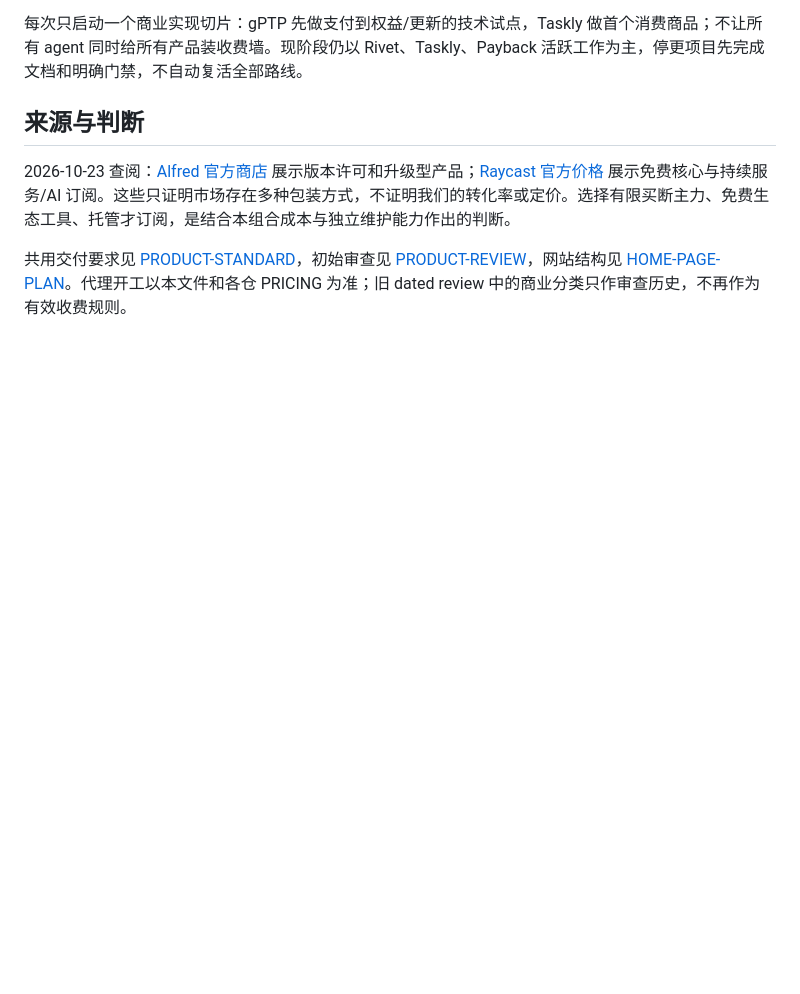
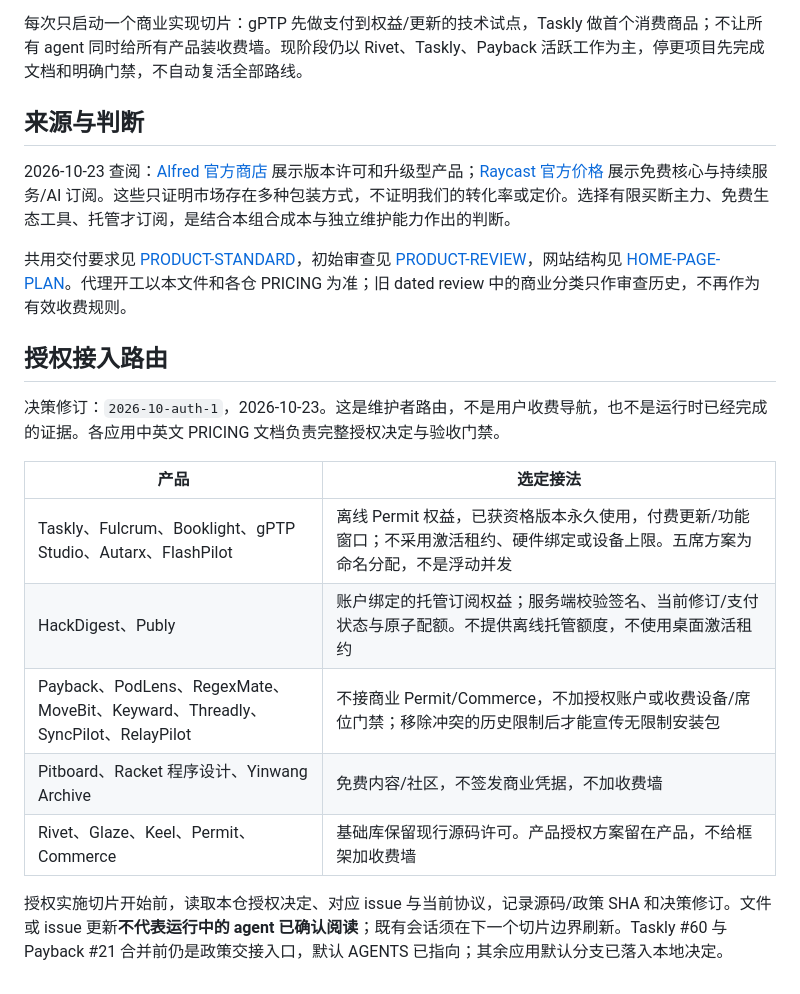
Before and after one commit to turinglambdaai/turinglambdaai.github.io, a Markdown page: PORTFOLIO.zh-CN.md, the part around the change. Drawn GitHub-style; blank space fills up the shorter version.

```diff
--- a/PORTFOLIO.zh-CN.md
+++ b/PORTFOLIO.zh-CN.md
@@ -70,3 +70,17 @@ Taskly/Fulcrum 先证明愿意购买的成果；Booklight 不在阅读可靠性
 2026-10-23 查阅：[Alfred 官方商店](https://www.alfredapp.com/shop/) 展示版本许可和升级型产品；[Raycast 官方价格](https://www.raycast.com/pricing) 展示免费核心与持续服务/AI 订阅。这些只证明市场存在多种包装方式，不证明我们的转化率或定价。选择有限买断主力、免费生态工具、托管才订阅，是结合本组合成本与独立维护能力作出的判断。
 
 共用交付要求见 [PRODUCT-STANDARD](docs/PRODUCT-STANDARD.md)，初始审查见 [PRODUCT-REVIEW](docs/PRODUCT-REVIEW-2026-10.md)，网站结构见 [HOME-PAGE-PLAN](docs/HOME-PAGE-PLAN.md)。代理开工以本文件和各仓 PRICING 为准；旧 dated review 中的商业分类只作审查历史，不再作为有效收费规则。
+
+## 授权接入路由
+
+决策修订：`2026-10-auth-1`，2026-10-23。这是维护者路由，不是用户收费导航，也不是运行时已经完成的证据。各应用中英文 PRICING 文档负责完整授权决定与验收门禁。
+
+| 产品 | 选定接法 |
+| --- | --- |
+| Taskly、Fulcrum、Booklight、gPTP Studio、Autarx、FlashPilot | 离线 Permit 权益，已获资格版本永久使用，付费更新/功能窗口；不采用激活租约、硬件绑定或设备上限。五席方案为命名分配，不是浮动并发 |
+| HackDigest、Publy | 账户绑定的托管订阅权益；服务端校验签名、当前修订/支付状态与原子配额。不提供离线托管额度，不使用桌面激活租约 |
+| Payback、PodLens、RegexMate、MoveBit、Keyward、Threadly、SyncPilot、RelayPilot | 不接商业 Permit/Commerce，不加授权账户或收费设备/席位门禁；移除冲突的历史限制后才能宣传无限制安装包 |
+| Pitboard、Racket 程序设计、Yinwang Archive | 免费内容/社区，不签发商业凭据，不加收费墙 |
+| Rivet、Glaze、Keel、Permit、Commerce | 基础库保留现行源码许可。产品授权方案留在产品，不给框架加收费墙 |
+
+授权实施切片开始前，读取本仓授权决定、对应 issue 与当前协议，记录源码/政策 SHA 和决策修订。文件或 issue 更新**不代表运行中的 agent 已确认阅读**；既有会话须在下一个切片边界刷新。Taskly #60 与 Payback #21 合并前仍是政策交接入口，默认 AGENTS 已指向；其余应用默认分支已落入本地决定。
```
Also changed, not shown: PORTFOLIO.md (+14 -0 lines), docs/PRODUCT-STANDARD.md (+4 -0 lines).
